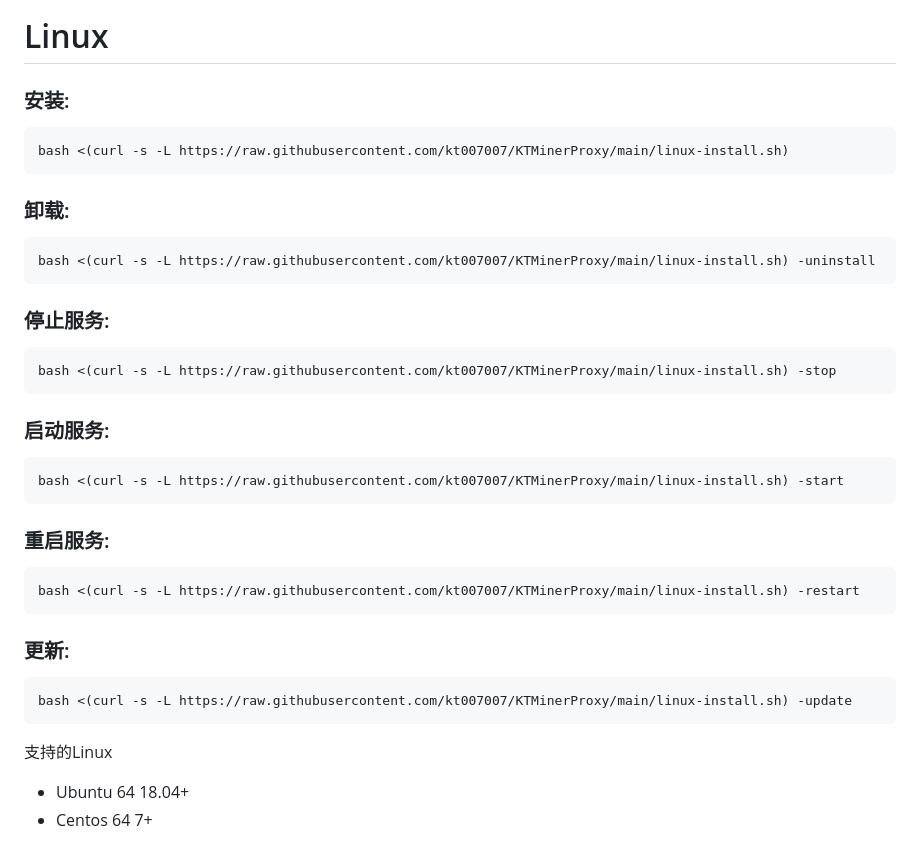
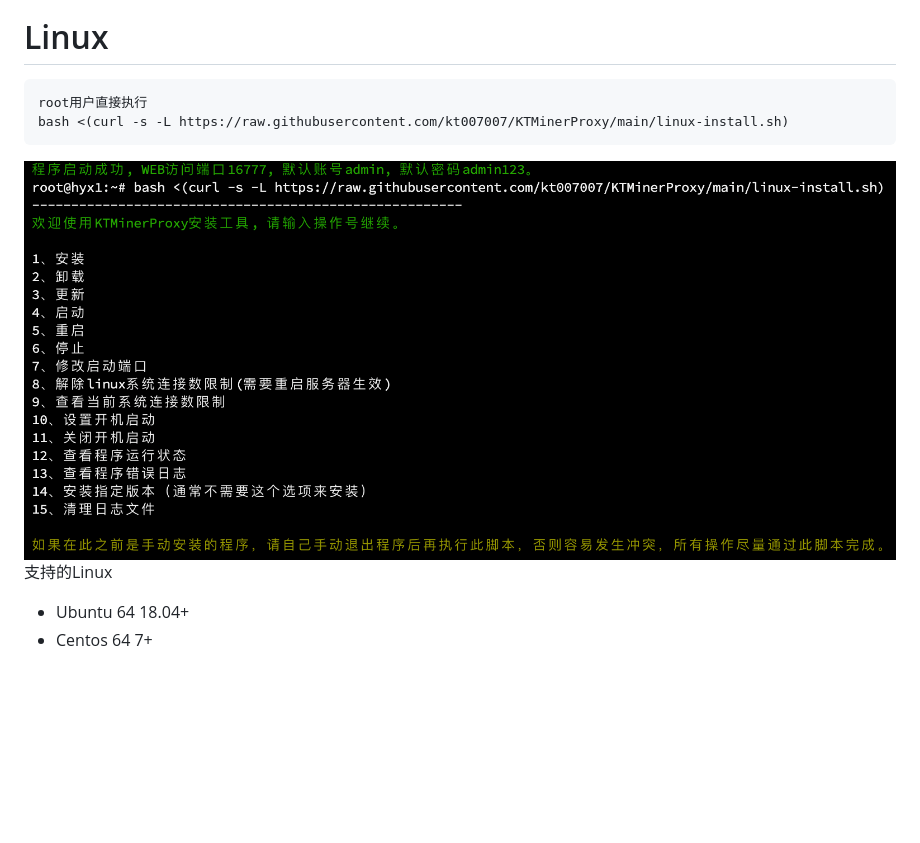
Before and after one commit to kt007007/KTMinerProxy, a Markdown page: README.md, the part around the change. Rendered like a GitHub page; pictures changed too: image/t12.png (added); blank space fills up the shorter version.

Commit message:
update version 1.1.0

````diff
--- a/README.md
+++ b/README.md
@@ -211,35 +211,11 @@
 
 # Linux
 
-### 安装:
 ```
+root用户直接执行
 bash <(curl -s -L https://raw.githubusercontent.com/kt007007/KTMinerProxy/main/linux-install.sh)
 ```
-
-### 卸载:
-```
-bash <(curl -s -L https://raw.githubusercontent.com/kt007007/KTMinerProxy/main/linux-install.sh) -uninstall
-```
-
-### 停止服务:
-```
-bash <(curl -s -L https://raw.githubusercontent.com/kt007007/KTMinerProxy/main/linux-install.sh) -stop
-```
-
-### 启动服务:
-```
-bash <(curl -s -L https://raw.githubusercontent.com/kt007007/KTMinerProxy/main/linux-install.sh) -start
-```
-
-### 重启服务:
-```
-bash <(curl -s -L https://raw.githubusercontent.com/kt007007/KTMinerProxy/main/linux-install.sh) -restart
-```
-
-### 更新:
-```
-bash <(curl -s -L https://raw.githubusercontent.com/kt007007/KTMinerProxy/main/linux-install.sh) -update
-```
+<img src="./image/t12.png" alt="Logo">
 
 支持的Linux
 
````
Also changed, not shown: 1 other file.
